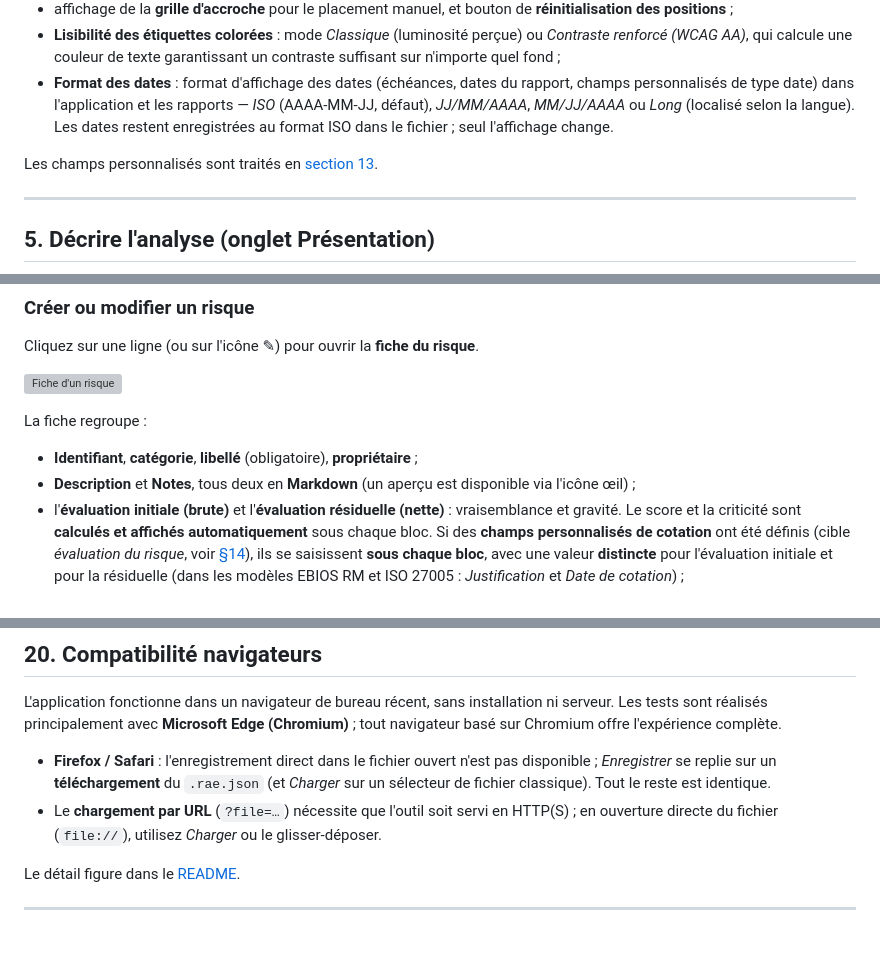
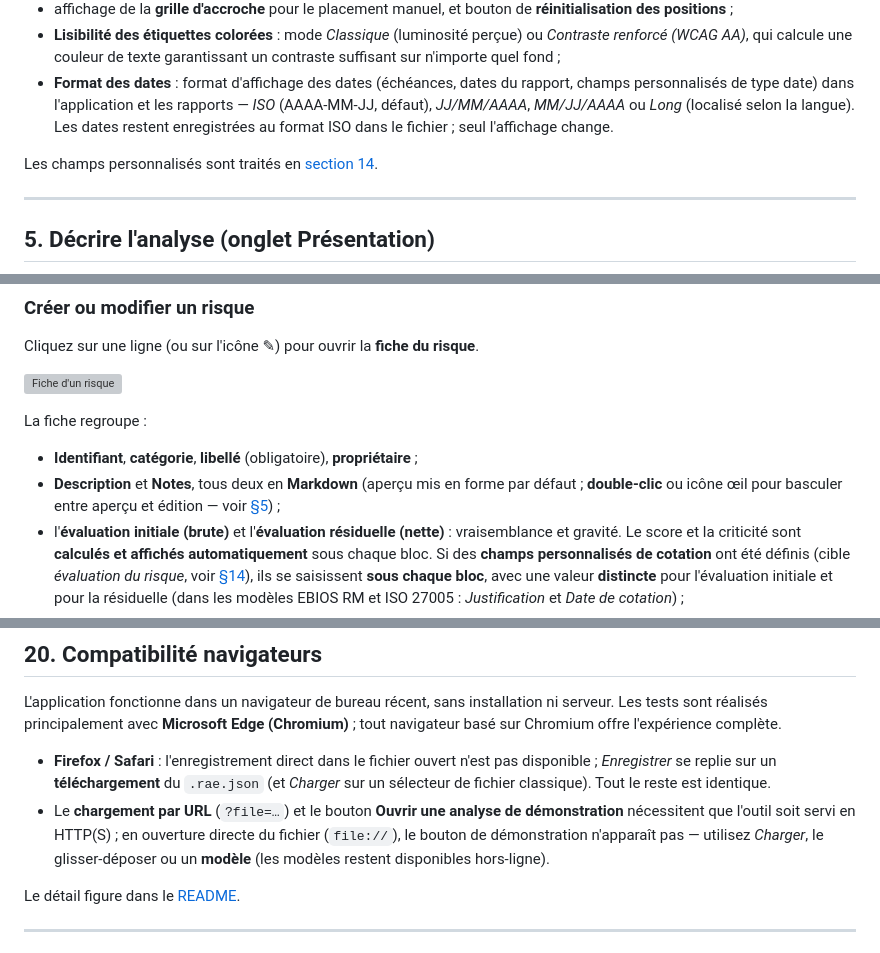
Before and after one commit to StephaneV/Risk-Analysis-Editor, a Markdown page: docs/guide-utilisateur.md, 3 parts joined by grey strips. Rendered like a GitHub page; grey boxes are pictures that could not be loaded.

Commit message:
docs(guide): encart autorisations navigateur + relecture
- Nouvel encart (§3) expliquant les demandes d'autorisation du navigateur
  (ouverture/enregistrement/réouverture, restauration des fichiers récents
  sur Chrome/Edge) en langage utilisateur : données locales, rien n'est
  envoyé sur Internet ; repli Firefox/Safari.
- Champs Markdown (§5, renvoi depuis §6) : aperçu par défaut, bascule
  aperçu/édition au double-clic (ou icône œil).
- Démonstration indisponible en ouverture directe file:// (§2 et §20) ;
  les modèles restent disponibles hors-ligne.
- Correction : renvoi « section 13 » → « section 14 » (champs personnalisés).

```diff
--- a/docs/guide-utilisateur.md
+++ b/docs/guide-utilisateur.md
@@ -135,7 +139,7 @@ Ce sous-onglet règle le rendu visuel :
 - **Lisibilité des étiquettes colorées** : mode *Classique* (luminosité perçue) ou *Contraste renforcé (WCAG AA)*, qui calcule une couleur de texte garantissant un contraste suffisant sur n'importe quel fond ;
 - **Format des dates** : format d'affichage des dates (échéances, dates du rapport, champs personnalisés de type date) dans l'application et les rapports — *ISO* (AAAA-MM-JJ, défaut), *JJ/MM/AAAA*, *MM/JJ/AAAA* ou *Long* (localisé selon la langue). Les dates restent enregistrées au format ISO dans le fichier ; seul l'affichage change.
 
-Les champs personnalisés sont traités en [section 13](#14-les-champs-personnalisés).
+Les champs personnalisés sont traités en [section 14](#14-les-champs-personnalisés).
 
 ---
 
@@ -173,7 +179,7 @@ Cliquez sur une ligne (ou sur l'icône ✎) pour ouvrir la **fiche du risque**.
 La fiche regroupe :
 
 - **Identifiant**, **catégorie**, **libellé** (obligatoire), **propriétaire** ;
-- **Description** et **Notes**, tous deux en **Markdown** (un aperçu est disponible via l'icône œil) ;
+- **Description** et **Notes**, tous deux en **Markdown** (aperçu mis en forme par défaut ; **double-clic** ou icône œil pour basculer entre aperçu et édition — voir [§5](#5-décrire-lanalyse-onglet-présentation)) ;
 - l'**évaluation initiale (brute)** et l'**évaluation résiduelle (nette)** : vraisemblance et gravité. Le score et la criticité sont **calculés et affichés automatiquement** sous chaque bloc. Si des **champs personnalisés de cotation** ont été définis (cible *évaluation du risque*, voir [§14](#14-les-champs-personnalisés)), ils se saisissent **sous chaque bloc**, avec une valeur **distincte** pour l'évaluation initiale et pour la résiduelle (dans les modèles EBIOS RM et ISO 27005 : *Justification* et *Date de cotation*) ;
 - la section **Mesures de maîtrise liées** (à cocher) ;
 - les **champs personnalisés** de risque, le cas échéant.
@@ -469,7 +475,7 @@ Principaux raccourcis :
 L'application fonctionne dans un navigateur de bureau récent, sans installation ni serveur. Les tests sont réalisés principalement avec **Microsoft Edge (Chromium)** ; tout navigateur basé sur Chromium offre l'expérience complète.
 
 - **Firefox / Safari** : l'enregistrement direct dans le fichier ouvert n'est pas disponible ; *Enregistrer* se replie sur un **téléchargement** du `.rae.json` (et *Charger* sur un sélecteur de fichier classique). Tout le reste est identique.
-- Le **chargement par URL** (`?file=…`) nécessite que l'outil soit servi en HTTP(S) ; en ouverture directe du fichier (`file://`), utilisez *Charger* ou le glisser-déposer.
+- Le **chargement par URL** (`?file=…`) et le bouton **Ouvrir une analyse de démonstration** nécessitent que l'outil soit servi en HTTP(S) ; en ouverture directe du fichier (`file://`), le bouton de démonstration n'apparaît pas — utilisez *Charger*, le glisser-déposer ou un **modèle** (les modèles restent disponibles hors-ligne).
 
 Le détail figure dans le [README](../README.fr.md#compatibilité-navigateurs).
 
```
Also changed, not shown: other parts of docs/guide-utilisateur.md (+8 -2 lines).
